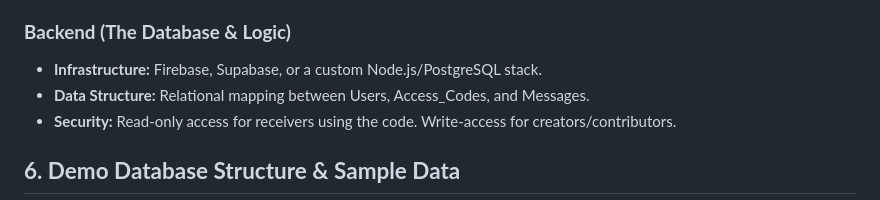
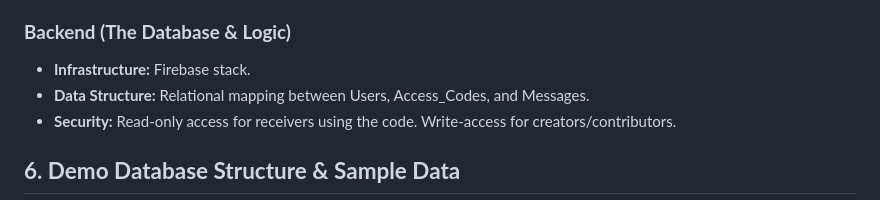
Before and after one commit to workszop/moments, a Markdown page: moments_prd.md, the part around the change. GitHub-like rendering.

Commit message:
Change infrastructure to Firebase stack
Updated infrastructure description to specify Firebase stack.

```diff
--- a/moments_prd.md
+++ b/moments_prd.md
@@ -94,7 +94,7 @@ Conversion notes:
 
 
 
-* **Infrastructure:** Firebase, Supabase, or a custom Node.js/PostgreSQL stack.
+* **Infrastructure:** Firebase stack.
 * **Data Structure:** Relational mapping between Users, Access_Codes, and Messages.
 * **Security:** Read-only access for receivers using the code. Write-access for creators/contributors.
 
```
